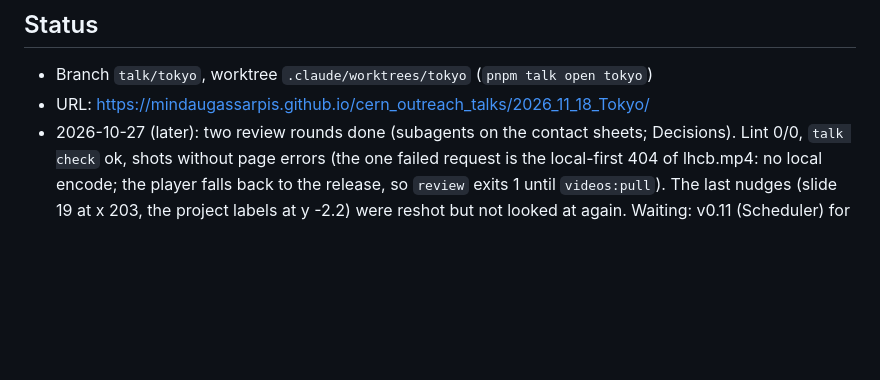
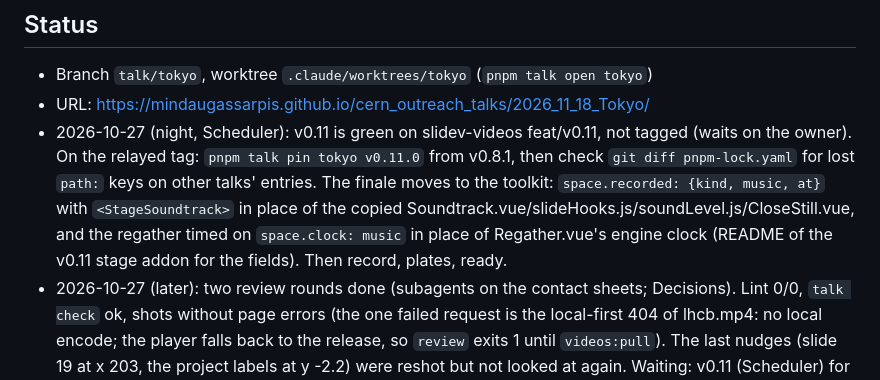
Before and after one commit to MindaugasSarpis/cern_outreach_talks, a Markdown page: talks/2026_11_18_Tokyo/CLAUDE.md, the part around the change. GitHub-like rendering; blank space fills up the shorter version.

Commit message:
docs(tokyo): the v0.11 migration plan for the finale (Scheduler, 27 Oct)
Co-Authored-By: Claude Opus 5.5 <noreply@anthropic.com>
Claude-Session: https://claude.ai/code/session_016cJkNkVrE8tfKgnhLkHCJ9

```diff
--- a/talks/2026_11_18_Tokyo/CLAUDE.md
+++ b/talks/2026_11_18_Tokyo/CLAUDE.md
@@ -46,6 +46,15 @@ Open questions: sent to the owner 2026-10-10 (see Decisions for the defaults).
 
 - Branch `talk/tokyo`, worktree `.claude/worktrees/tokyo` (`pnpm talk open tokyo`)
 - URL: https://mindaugassarpis.github.io/cern_outreach_talks/2026_11_18_Tokyo/
+- 2026-10-27 (night, Scheduler): v0.11 is green on slidev-videos feat/v0.11,
+  not tagged (waits on the owner). On the relayed tag: `pnpm talk pin tokyo
+  v0.11.0` from v0.8.1, then check `git diff pnpm-lock.yaml` for lost `path:`
+  keys on other talks' entries. The finale moves to the toolkit:
+  `space.recorded: {kind, music, at}` with `<StageSoundtrack>` in place of the
+  copied Soundtrack.vue/slideHooks.js/soundLevel.js/CloseStill.vue, and the
+  regather timed on `space.clock: music` in place of Regather.vue's engine
+  clock (README of the v0.11 stage addon for the fields). Then record, plates,
+  ready.
 - 2026-10-27 (later): two review rounds done (subagents on the contact sheets;
   Decisions). Lint 0/0, `talk check` ok, shots without page errors (the one
   failed request is the local-first 404 of lhcb.mp4: no local encode; the
```
